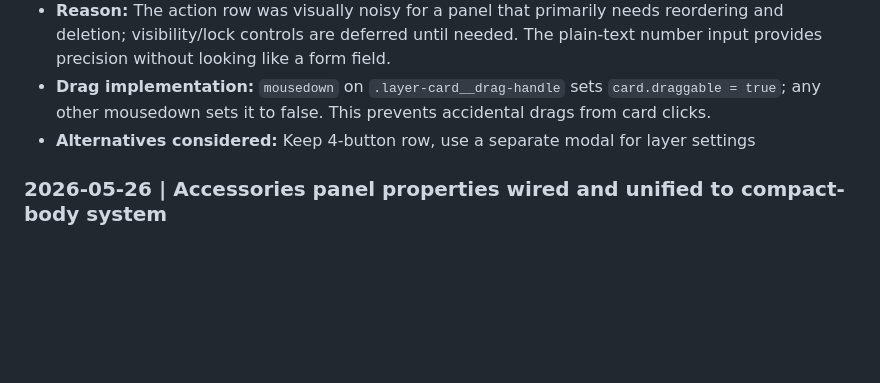
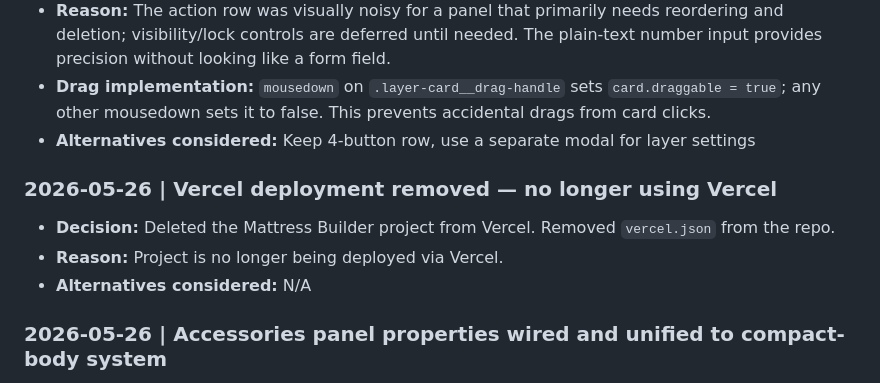
Before and after one commit to imaginevipin/application-mattress-builder, a Markdown page: context/decisions.md, the part around the change. Drawn GitHub-style; blank space fills up the shorter version.

Commit message:
docs: record Vercel removal in decisions.md
Co-Authored-By: Claude Sonnet 4.6 <noreply@anthropic.com>

```diff
--- a/context/decisions.md
+++ b/context/decisions.md
@@ -114,6 +114,11 @@ Each entry: **Date | Decision | Reason | Alternatives considered**
 - **Drag implementation:** `mousedown` on `.layer-card__drag-handle` sets `card.draggable = true`; any other mousedown sets it to false. This prevents accidental drags from card clicks.
 - **Alternatives considered:** Keep 4-button row, use a separate modal for layer settings
 
+### 2026-05-26 | Vercel deployment removed — no longer using Vercel
+- **Decision:** Deleted the Mattress Builder project from Vercel. Removed `vercel.json` from the repo.
+- **Reason:** Project is no longer being deployed via Vercel.
+- **Alternatives considered:** N/A
+
 ### 2026-05-26 | Accessories panel properties wired and unified to compact-body system
 - **Decision:** All three accessories tabs (Tape, Label, Handle) use the same `compact-body` / `compact-row` / `compact-input` system as the quilting/tufts panels. Cards open expanded by default.
 - **Reason:** Initial implementation used a custom `acc-props` / `xyz-inputs` / `form-input` system that produced large dark-black input boxes inconsistent with the rest of the app. Unified to the single established compact pattern.
```
